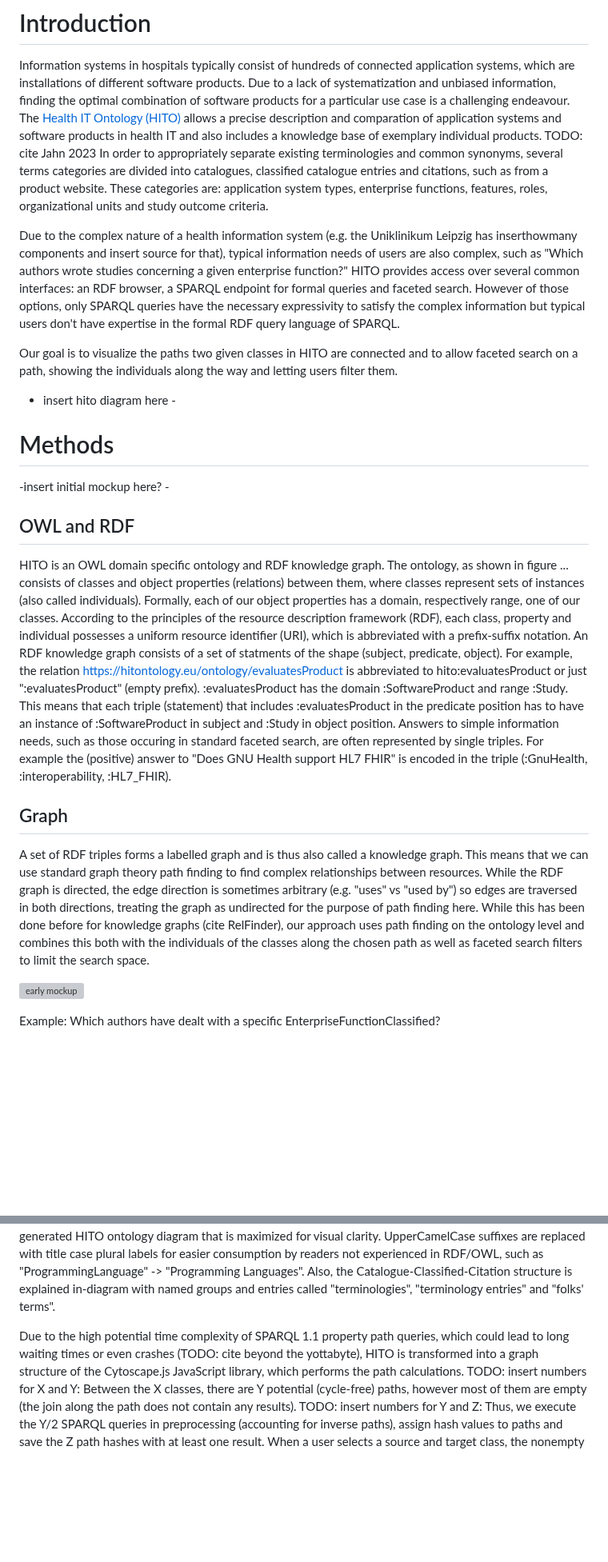
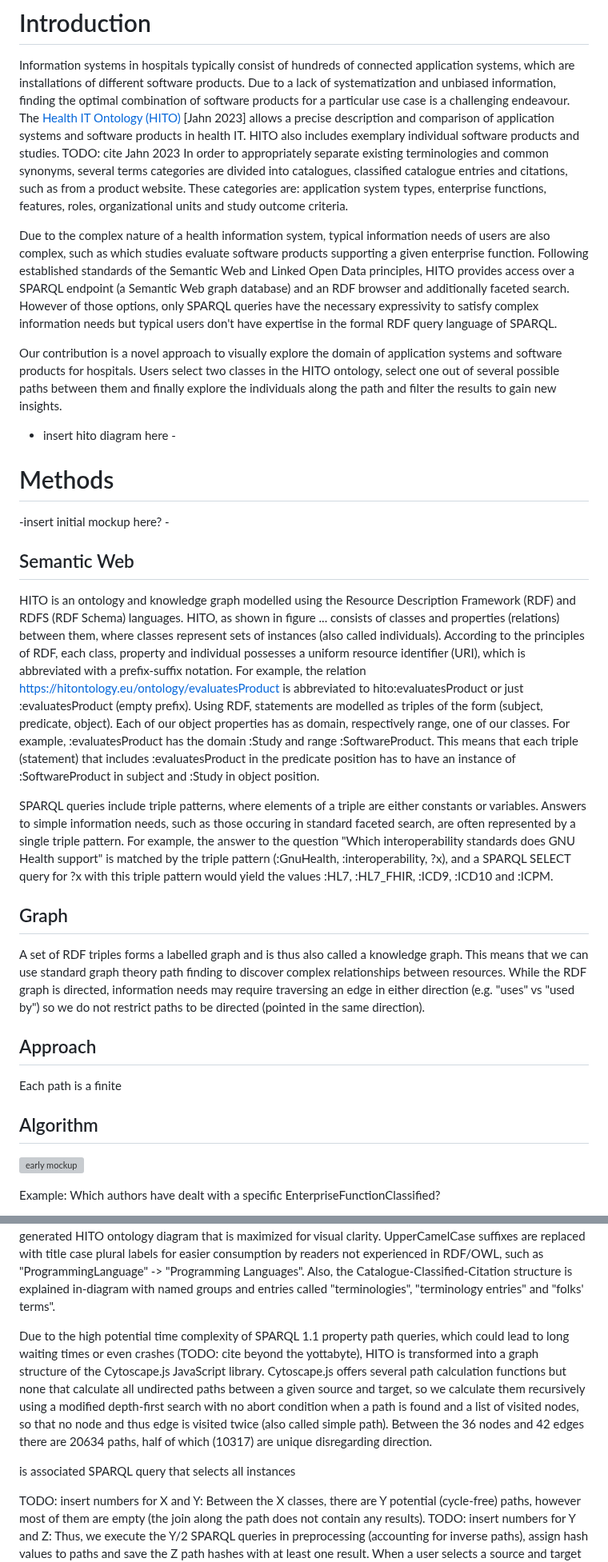
Before and after one commit to hitontology/gui, a Markdown page: paper.md, 2 parts joined by grey strips. Shown at 80% size. Drawn GitHub-style; blank space fills up the shorter version; grey boxes are pictures that could not be loaded.

Commit message:
more algorithm and intro

```diff
--- a/paper.md
+++ b/paper.md
@@ -59,45 +62,57 @@ Title: Visualizing Paths for Exploratory Search in the Health IT Ontology
 # Introduction
 Information systems in hospitals typically consist of hundreds of connected application systems, which are installations of different software products.
 Due to a lack of systematization and unbiased information, finding the optimal combination of software products for a particular use case is a challenging endeavour.
-The [Health IT Ontology (HITO)](https://hitontology.eu/) allows a precise description and comparation of application systems and software products in health IT
-and also includes a knowledge base of exemplary individual products.
+The [Health IT Ontology (HITO)](https://hitontology.eu/) [Jahn 2023] allows a precise description and comparison of application systems and software products in health IT.
+HITO also includes exemplary individual software products and studies.
 TODO: cite Jahn 2023
 In order to appropriately separate existing terminologies and common synonyms, several terms categories are divided into catalogues, classified catalogue entries and citations, such as from a product website.
 These categories are: application system types, enterprise functions, features, roles, organizational units and study outcome criteria.
 
-Due to the complex nature of a health information system (e.g. the Uniklinikum Leipzig has inserthowmany components and insert source for that), typical information needs of users are also complex, such as "Which authors wrote studies concerning a given enterprise function?"
-HITO provides access over several common interfaces: an RDF browser, a SPARQL endpoint for formal queries and faceted search.
-However of those options, only SPARQL queries have the necessary expressivity to satisfy the complex information but typical users don't have expertise in the formal RDF query language of SPARQL.
+Due to the complex nature of a health information system, typical information needs of users are also complex, such as which studies evaluate software products supporting a given enterprise function.
+Following established standards of the Semantic Web and Linked Open Data principles, HITO provides access over a SPARQL endpoint (a Semantic Web graph database) and an RDF browser and additionally faceted search.
+However of those options, only SPARQL queries have the necessary expressivity to satisfy complex information needs but typical users don't have expertise in the formal RDF query language of SPARQL.
 
-Our goal is to visualize the paths two given classes in HITO are connected and to allow faceted search on a path, showing the individuals along the way and letting users filter them.
+Our contribution is a novel approach to visually explore the domain of application systems and software products for hospitals.
+Users select two classes in the HITO ontology, select one out of several possible paths between them and finally explore the individuals along the path and filter the results to gain new insights.
 
 - insert hito diagram here -
 
 # Methods
 
+
 -insert initial mockup here? -
 
-## OWL and RDF
+## Semantic Web
 
-HITO is an OWL domain specific ontology and RDF knowledge graph.
-The ontology, as shown in figure ... consists of classes and object properties (relations) between them, where classes represent sets of instances (also called individuals).
-Formally, each of our object properties has a domain, respectively range, one of our classes.
-According to the principles of the resource description framework (RDF), each class, property and individual possesses a uniform resource identifier (URI), which is abbreviated with a prefix-suffix notation.
-An RDF knowledge graph consists of a set of statments of the shape (subject, predicate, object).
-For example, the relation <https://hitontology.eu/ontology/evaluatesProduct> is abbreviated to hito:evaluatesProduct or just ":evaluatesProduct" (empty prefix).
-:evaluatesProduct has the domain :SoftwareProduct and range :Study.
+HITO is an ontology and knowledge graph modelled using the Resource Description Framework (RDF) and RDFS (RDF Schema) languages.
+HITO, as shown in figure ... consists of classes and properties (relations) between them, where classes represent sets of instances (also called individuals).
+According to the principles of RDF, each class, property and individual possesses a uniform resource identifier (URI), which is abbreviated with a prefix-suffix notation.
+For example, the relation <https://hitontology.eu/ontology/evaluatesProduct> is abbreviated to hito:evaluatesProduct or just :evaluatesProduct (empty prefix).
+Using RDF, statements are modelled as triples of the form (subject, predicate, object).
+Each of our object properties has as domain, respectively range, one of our classes.
+For example, :evaluatesProduct has the domain :Study and range :SoftwareProduct.
 This means that each triple (statement) that includes :evaluatesProduct in the predicate position has to have an instance of :SoftwareProduct in subject and :Study in object position.
-Answers to simple information needs, such as those occuring in standard faceted search, are often represented by single triples.
-For example the (positive) answer to "Does GNU Health support HL7 FHIR" is encoded in the triple (:GnuHealth, :interoperability, :HL7_FHIR).
+
+SPARQL queries include triple patterns, where elements of a triple are either constants or variables.
+Answers to simple information needs, such as those occuring in standard faceted search, are often represented by a single triple pattern.
+For example, the answer to the question "Which interoperability standards does GNU Health support" is matched by the triple pattern (:GnuHealth, :interoperability, ?x),
+and a SPARQL SELECT query for ?x with this triple pattern would yield the values :HL7, :HL7_FHIR, :ICD9, :ICD10 and :ICPM.
+
 
 ## Graph
 
 A set of RDF triples forms a labelled graph and is thus also called a knowledge graph.
-This means that we can use standard graph theory path finding to find complex relationships between resources.
-While the RDF graph is directed, the edge direction is sometimes arbitrary (e.g. "uses" vs "used by") so edges are traversed in both directions, treating the graph as undirected for the purpose of path finding here.
-While this has been done before for knowledge graphs (cite RelFinder), our approach uses path finding on the ontology level and combines this both with the
-individuals of the classes along the chosen path as well as faceted search filters to limit the search space.
+This means that we can use standard graph theory path finding to discover complex relationships between resources.
+While the RDF graph is directed, information needs may require traversing an edge in either direction (e.g. "uses" vs "used by") so we do not restrict paths to be directed (pointed in the same direction).
 
+## Approach
+
+Each path is a finite
+
+
+
+
+## Algorithm
 ![early mockup](https://user-images.githubusercontent.com/43496783/122712136-b8442100-d263-11eb-9e2a-c3414e17db92.png)
 
 Example: Which authors have dealt with a specific EnterpriseFunctionClassified?
@@ -142,7 +157,13 @@ Also, the Catalogue-Classified-Citation structure is explained in-diagram with n
 "folks' terms".
 
 Due to the high potential time complexity of SPARQL 1.1 property path queries, which could lead to long waiting times or even crashes (TODO: cite beyond the yottabyte),
-HITO is transformed into a graph structure of the Cytoscape.js JavaScript library, which performs the path calculations.
+HITO is transformed into a graph structure of the Cytoscape.js JavaScript library.
+Cytoscape.js offers several path calculation functions but none that calculate all undirected paths between a given source and target,
+so we calculate them recursively using a modified depth-first search with no abort condition when a path is found and a list of visited nodes, so that no node and thus edge is visited twice (also called simple path).
+Between the 36 nodes and 42 edges there are 20634 paths, half of which (10317) are unique disregarding direction.
+
+is associated SPARQL query that selects all instances
+
 TODO: insert numbers for X and Y:
 Between the X classes, there are Y potential (cycle-free) paths, however most of them are empty (the join along the path does not contain any results).
 TODO: insert numbers for Y and Z:
```
Also changed, not shown: other parts of paper.md (+7 -2 lines).
